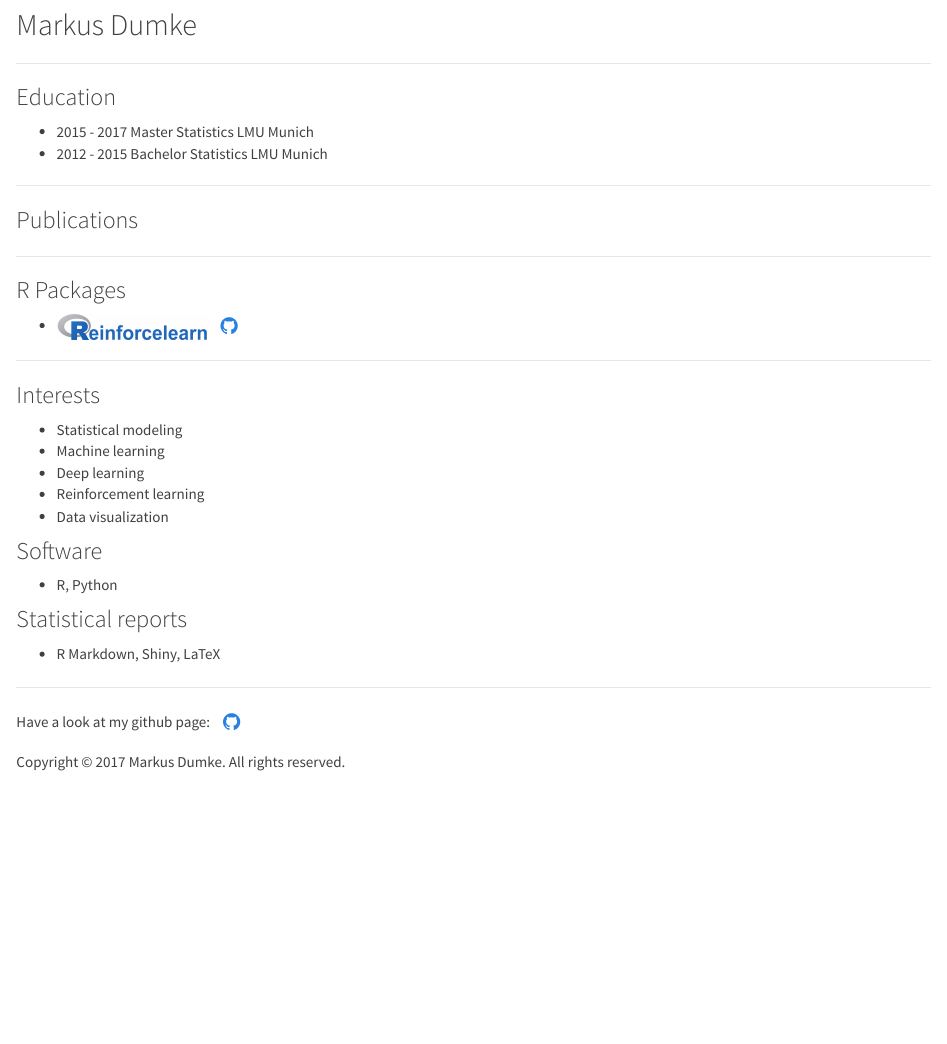
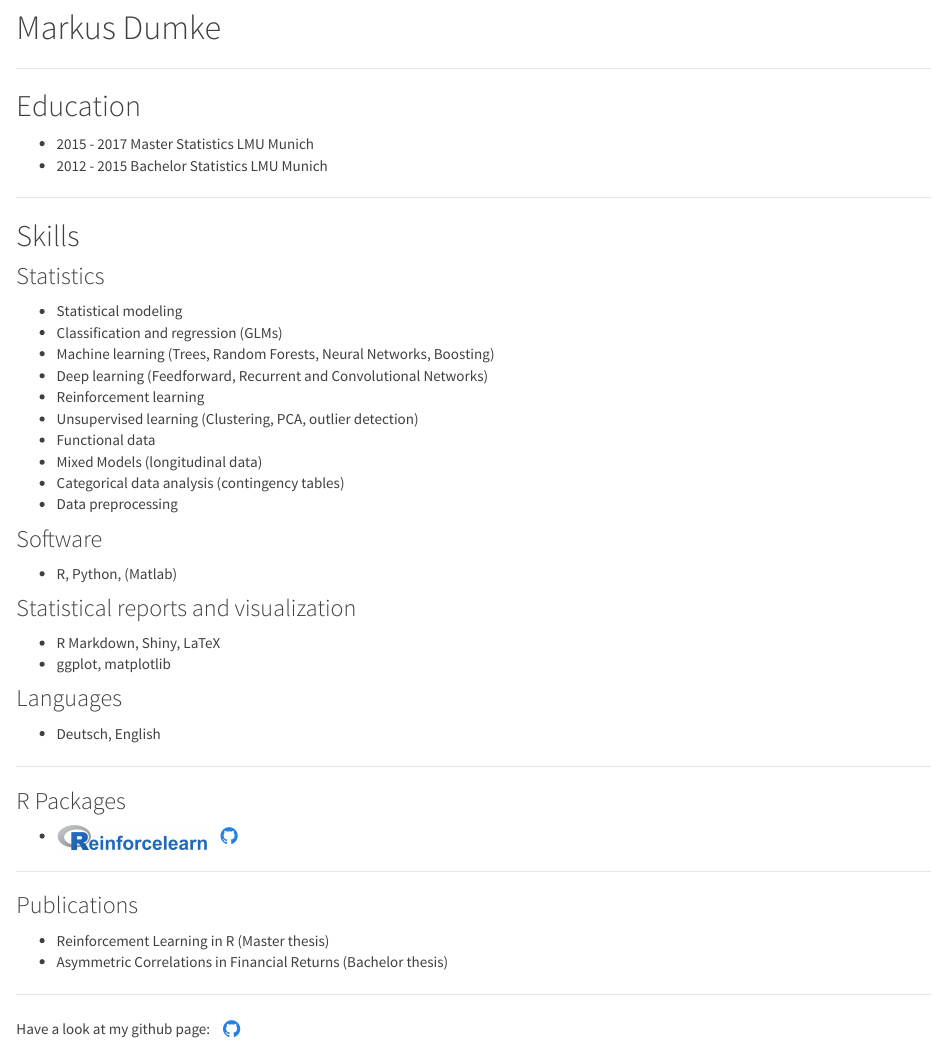
Before and after one commit to markdumke/Blog, an R Markdown document (about.Rmd): the page in a window 1100 px wide, from 80 px down. The pictures show the output file about.html that the author committed with the source, opened offline; library style sheets and scripts come from the installed R packages.

Commit message:
update about

```diff
--- a/about.Rmd
+++ b/about.Rmd
@@ -3,18 +3,44 @@ layout: page
 ---
 <br>
 
-## Markus Dumke
+# Markus Dumke
 
 ---
 
-### Education
+## Education
 
 - 2015 - 2017 Master Statistics LMU Munich
 - 2012 - 2015 Bachelor Statistics LMU Munich
 
 ---
 
-### Publications
+## Skills
+
+### Statistics
+
+- Statistical modeling
+- Classification and regression (GLMs)
+- Machine learning (Trees, Random Forests, Neural Networks, Boosting)
+- Deep learning (Feedforward, Recurrent and Convolutional Networks)
+- Reinforcement learning
+- Unsupervised learning (Clustering, PCA, outlier detection)
+- Functional data
+- Mixed Models (longitudinal data)
+- Categorical data analysis (contingency tables)
+- Data preprocessing
+
+### Software
+
+- R, Python, (Matlab)
+
+### Statistical reports and visualization
+
+- R Markdown, Shiny, LaTeX
+- ggplot, matplotlib
+
+### Languages
+
+- Deutsch, English
 
 ---
 
@@ -26,21 +52,10 @@ layout: page
 
 ---
 
-### Interests
+### Publications
 
-- Statistical modeling
-- Machine learning
-- Deep learning
-- Reinforcement learning
-- Data visualization
-
-### Software
-
-- R, Python
-
-### Statistical reports
-
-- R Markdown, Shiny, LaTeX
+- Reinforcement Learning in R (Master thesis)
+- Asymmetric Correlations in Financial Returns (Bachelor thesis)
 
 ---
 
```
Also changed, not shown: about.html.
